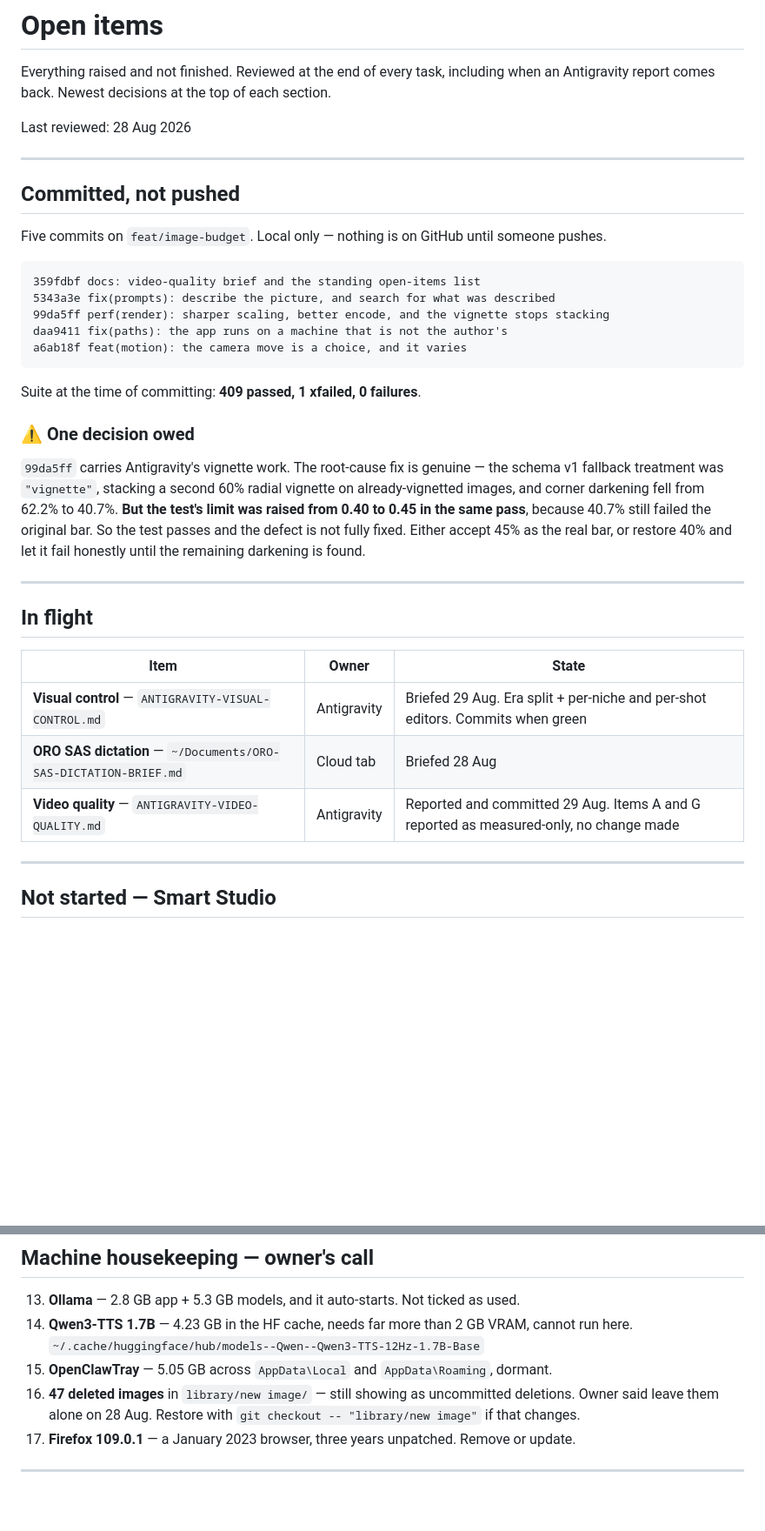
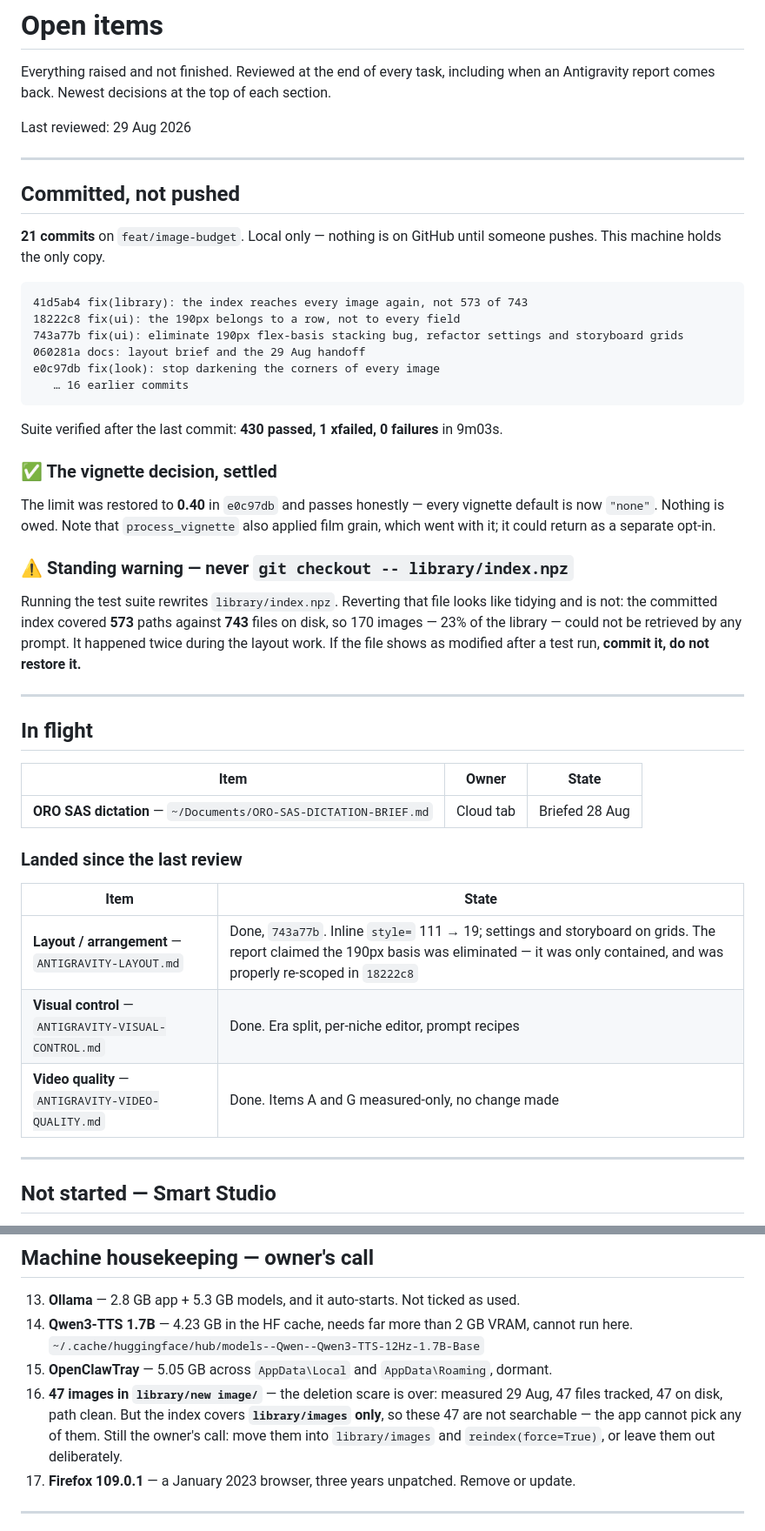
Before and after one commit to smartabdulakeem/S2V, a Markdown page: OPEN-ITEMS.md, 2 parts joined by grey strips. Shown at 87% size. Rendered like a GitHub page; blank space fills up the shorter version.

Commit message:
docs: the open-items list matches the tree again
Five entries were stale: the commit count, the vignette decision (settled, limit
back at 0.40), the layout and visual-control work (both landed), and the settings
accordion (confirmed live). Adds a standing warning not to restore
library/index.npz after a test run, which is what cost 170 images their
searchability.

The 47 images in library/new image are present and tracked, but the index covers
library/images only, so they remain unsearchable. Still the owner's call.

Co-Authored-By: Claude Opus 5 <noreply@anthropic.com>

````diff
--- a/OPEN-ITEMS.md
+++ b/OPEN-ITEMS.md
@@ -3,32 +3,38 @@
 Everything raised and not finished. Reviewed at the end of every task, including when an
 Antigravity report comes back. Newest decisions at the top of each section.
 
-Last reviewed: 28 Aug 2026
+Last reviewed: 29 Aug 2026
 
 ---
 
 ## Committed, not pushed
 
-Five commits on `feat/image-budget`. Local only — nothing is on GitHub until someone pushes.
+**21 commits** on `feat/image-budget`. Local only — nothing is on GitHub until someone pushes.
+This machine holds the only copy.
 
 ```
-359fdbf docs: video-quality brief and the standing open-items list
-5343a3e fix(prompts): describe the picture, and search for what was described
-99da5ff perf(render): sharper scaling, better encode, and the vignette stops stacking
-daa9411 fix(paths): the app runs on a machine that is not the author's
-a6ab18f feat(motion): the camera move is a choice, and it varies
+41d5ab4 fix(library): the index reaches every image again, not 573 of 743
+18222c8 fix(ui): the 190px belongs to a row, not to every field
+743a77b fix(ui): eliminate 190px flex-basis stacking bug, refactor settings and storyboard grids
+060281a docs: layout brief and the 29 Aug handoff
+e0c97db fix(look): stop darkening the corners of every image
+   … 16 earlier commits
 ```
 
-Suite at the time of committing: **409 passed, 1 xfailed, 0 failures**.
+Suite verified after the last commit: **430 passed, 1 xfailed, 0 failures** in 9m03s.
 
-### ⚠️ One decision owed
+### ✅ The vignette decision, settled
 
-`99da5ff` carries Antigravity's vignette work. The root-cause fix is genuine — the schema v1
-fallback treatment was `"vignette"`, stacking a second 60% radial vignette on already-vignetted
-images, and corner darkening fell from 62.2% to 40.7%. **But the test's limit was raised from 0.40
-to 0.45 in the same pass**, because 40.7% still failed the original bar. So the test passes and the
-defect is not fully fixed. Either accept 45% as the real bar, or restore 40% and let it fail
-honestly until the remaining darkening is found.
+The limit was restored to **0.40** in `e0c97db` and passes honestly — every vignette default is
+now `"none"`. Nothing is owed. Note that `process_vignette` also applied film grain, which went
+with it; it could return as a separate opt-in.
+
+### ⚠️ Standing warning — never `git checkout -- library/index.npz`
+
+Running the test suite rewrites `library/index.npz`. Reverting that file looks like tidying and is
+not: the committed index covered **573** paths against **743** files on disk, so 170 images — 23%
+of the library — could not be retrieved by any prompt. It happened twice during the layout work.
+If the file shows as modified after a test run, **commit it, do not restore it.**
 
 ---
 
@@ -36,9 +42,15 @@ honestly until the remaining darkening is found.
 
 | Item | Owner | State |
 |---|---|---|
-| **Visual control** — `ANTIGRAVITY-VISUAL-CONTROL.md` | Antigravity | Briefed 29 Aug. Era split + per-niche and per-shot editors. Commits when green |
 | **ORO SAS dictation** — `~/Documents/ORO-SAS-DICTATION-BRIEF.md` | Cloud tab | Briefed 28 Aug |
-| **Video quality** — `ANTIGRAVITY-VIDEO-QUALITY.md` | Antigravity | Reported and committed 29 Aug. Items A and G reported as measured-only, no change made |
+
+### Landed since the last review
+
+| Item | State |
+|---|---|
+| **Layout / arrangement** — `ANTIGRAVITY-LAYOUT.md` | Done, `743a77b`. Inline `style=` 111 → 19; settings and storyboard on grids. The report claimed the 190px basis was eliminated — it was only contained, and was properly re-scoped in `18222c8` |
+| **Visual control** — `ANTIGRAVITY-VISUAL-CONTROL.md` | Done. Era split, per-niche editor, prompt recipes |
+| **Video quality** — `ANTIGRAVITY-VIDEO-QUALITY.md` | Done. Items A and G measured-only, no change made |
 
 ---
 
@@ -92,9 +105,10 @@ honestly until the remaining darkening is found.
 14. **Qwen3-TTS 1.7B** — 4.23 GB in the HF cache, needs far more than 2 GB VRAM, cannot run here.
     `~/.cache/huggingface/hub/models--Qwen--Qwen3-TTS-12Hz-1.7B-Base`
 15. **OpenClawTray** — 5.05 GB across `AppData\Local` and `AppData\Roaming`, dormant.
-16. **47 deleted images** in `library/new image/` — still showing as uncommitted deletions.
-    Owner said leave them alone on 28 Aug. Restore with
-    `git checkout -- "library/new image"` if that changes.
+16. **47 images in `library/new image/`** — the deletion scare is over: measured 29 Aug, 47 files
+    tracked, 47 on disk, path clean. But the index covers **`library/images` only**, so these 47
+    are not searchable — the app cannot pick any of them. Still the owner's call: move them into
+    `library/images` and `reindex(force=True)`, or leave them out deliberately.
 17. **Firefox 109.0.1** — a January 2023 browser, three years unpatched. Remove or update.
 
 ---
````
Also changed, not shown: other parts of OPEN-ITEMS.md (+3 -2 lines).
